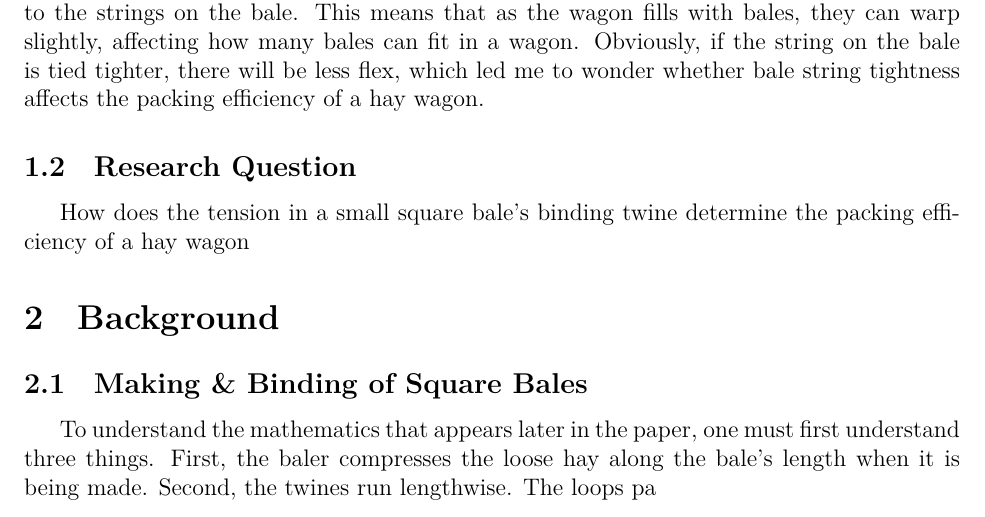
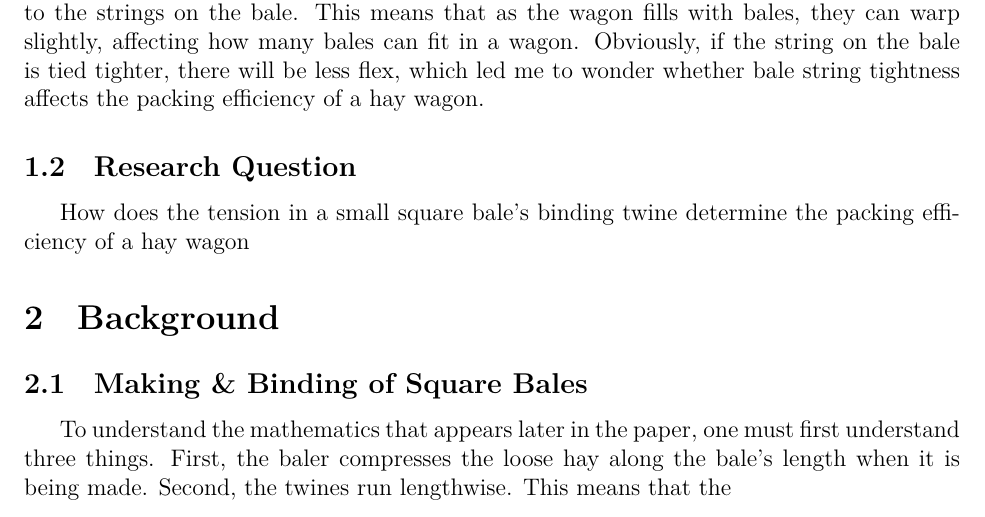
Before and after one commit to Aqawma/math-ia-isak, a LaTeX document (ia_main.tex, which reads background.tex): part of page 3 of 6, cut so that both start at the same text. Compiled offline with XeLaTeX.

Commit message:
Auto-commit: changes detected at 2026-11-23 08:41:15

```diff
--- a/background.tex
+++ b/background.tex
@@ -1,6 +1,6 @@
 \section{Background}
 \subsection{Making \& Binding of Square Bales}
-To understand the mathematics that appears later in the paper, one must first understand three things. First, the baler compresses the loose hay along the bale's length when it is being made. Second, the twines run lengthwise. The loops pa
+To understand the mathematics that appears later in the paper, one must first understand three things. First, the baler compresses the loose hay along the bale's length when it is being made. Second, the twines run lengthwise. This means that the
 
 \begin{table}[H]
         \centering
```
Also changed, not shown: ia_main.pdf.
